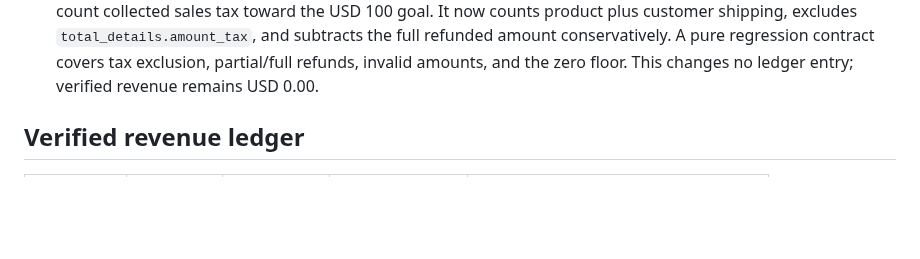
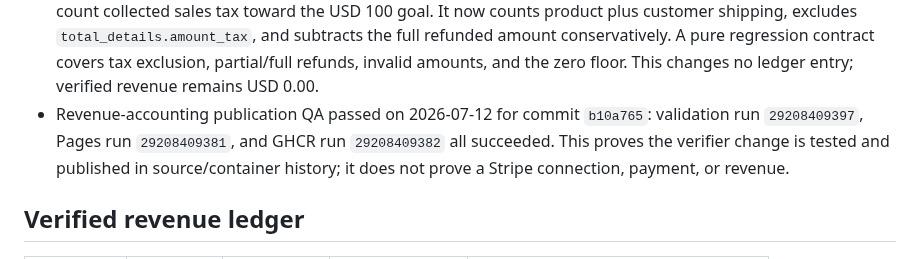
Before and after one commit to emerickchasse/GPTShipping, a Markdown page: MEMORY.md, the part around the change. Drawn GitHub-style; blank space fills up the shorter version.

Commit message:
docs: record revenue accounting QA

```diff
--- a/MEMORY.md
+++ b/MEMORY.md
@@ -89,6 +89,7 @@ Launch an English-language international dropshipping store and record verified
 - Public checkout-origin QA passed on 2026-07-12 for commit `9f7e6a9`: validation run `29208171499`, Pages run `29208171460`, and GHCR run `29208171428` succeeded. Render did not automatically advance after the checks, so a manual deploy of the exact commit was required and reached `Live`. Public probes then returned 403 for hostile and missing origins, 503 for the configured GitHub Pages origin, the exact CORS allow-origin header, and `ready:false`. This proves pre-payment origin enforcement while commerce remains closed.
 - 2026-07-12 pilot-economics correction: the earlier USD 24.99 delivered hypothesis is superseded by the protected configuration actually in use. The current internal contract is USD 24.99 product price plus USD 4.49 customer shipping, totaling USD 29.48 before tax. Against the USD 14.64 supplier subtotal, contribution is USD 14.84 (50.3%) before payment fees, refunds, support, and acquisition; four non-refunded orders total USD 117.92. Public price remains pending until commerce readiness passes.
 - 2026-07-12 revenue-accounting hardening: the live verifier previously used Stripe `amount_total`, which would count collected sales tax toward the USD 100 goal. It now counts product plus customer shipping, excludes `total_details.amount_tax`, and subtracts the full refunded amount conservatively. A pure regression contract covers tax exclusion, partial/full refunds, invalid amounts, and the zero floor. This changes no ledger entry; verified revenue remains USD 0.00.
+- Revenue-accounting publication QA passed on 2026-07-12 for commit `b10a765`: validation run `29208409397`, Pages run `29208409381`, and GHCR run `29208409382` all succeeded. This proves the verifier change is tested and published in source/container history; it does not prove a Stripe connection, payment, or revenue.
 
 ## Verified revenue ledger
 
```
